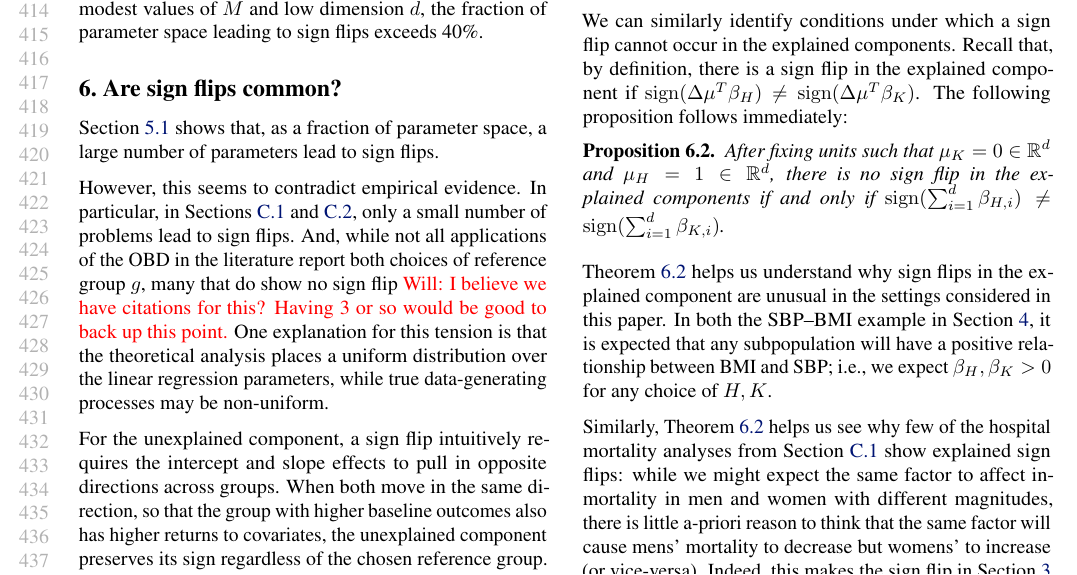
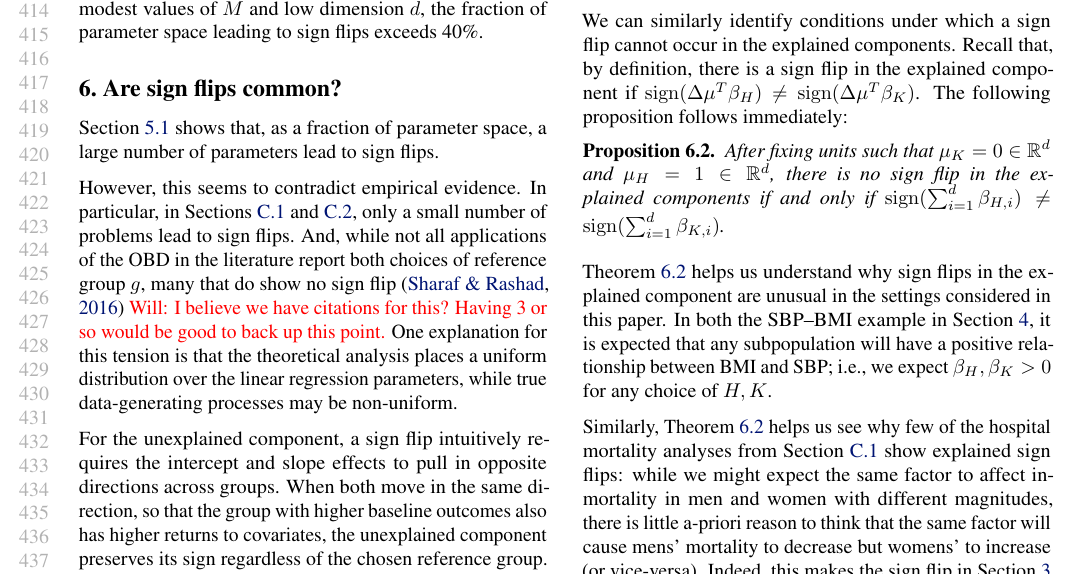
Before and after one commit to manuelquinteroc/OBD_AISTATS27, a LaTeX paper (OBD_signflip.tex, which reads Sections/05_sign_reversal.tex): part of page 8 of 19, cut so that both start at the same text. Compiled offline with pdfLaTeX.

Commit message:
added 1 missing citation, need 1 or 2 more

```diff
--- a/Sections/05_sign_reversal.tex
+++ b/Sections/05_sign_reversal.tex
@@ -151,7 +151,7 @@ We see that for even modest values of $M$ and low dimension $d$, the fraction of
 
 However, this seems to contradict empirical evidence.
 In particular, in \cref{appendix:icu_details,appendix:us_labor_force}, only a small number of problems lead to sign flips.
-And, while not all applications of the OBD in the literature report both choices of reference group $g$, many that do show no sign flip \textcolor{red}{Will: I believe we have citations for this? Having 3 or so would be good to back up this point.}
+And, while not all applications of the OBD in the literature report both choices of reference group $g$, many that do show no sign flip \citep{sharafRashad2016} \textcolor{red}{Will: I believe we have citations for this? Having 3 or so would be good to back up this point.}
 One explanation for this tension is that the theoretical analysis places a uniform distribution over the linear regression parameters, while true data-generating processes may be non-uniform.
 
 %While \cref{thm:explained_ordering_sensitivity,thm:ordering_sensitivity} characterizes when sign reversals can arise, it is also useful to understand when they do \emph{not} occur.
```
